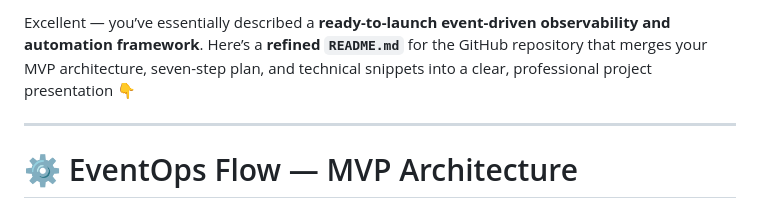
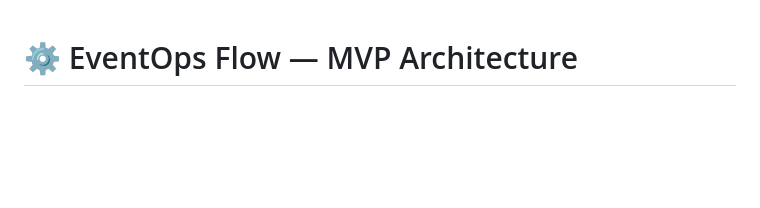
Before and after one commit to lILogit/Observio, a Markdown page: README.md, the part around the change. GitHub-like rendering; blank space fills up the shorter version.

Commit message:
Update README.md for improved clarity
Refine README.md to present project clearly.

```diff
--- a/README.md
+++ b/README.md
@@ -1,7 +1,3 @@
-Excellent — you’ve essentially described a **ready-to-launch event-driven observability and automation framework**.
-Here’s a **refined `README.md`** for the GitHub repository that merges your MVP architecture, seven-step plan, and technical snippets into a clear, professional project presentation 👇
-
----
 
 # ⚙️ EventOps Flow — MVP Architecture
 
```
